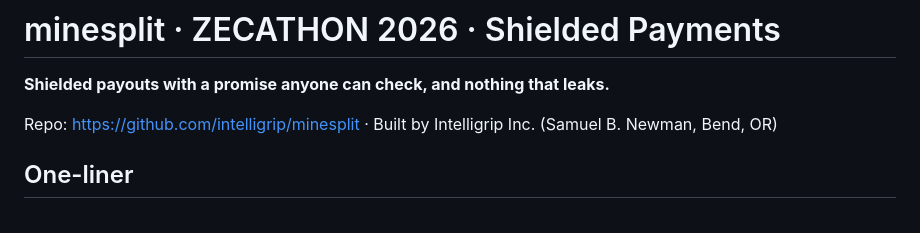
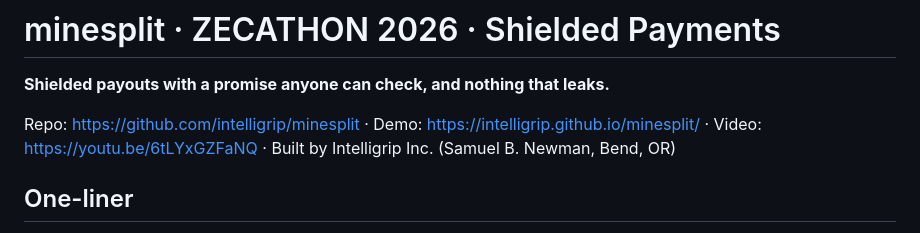
Before and after one commit to intelligrip/minesplit, a Markdown page: SUBMISSION.md, the part around the change. Rendered like a GitHub page.

```diff
--- a/SUBMISSION.md
+++ b/SUBMISSION.md
@@ -2,7 +2,7 @@
 
 **Shielded payouts with a promise anyone can check, and nothing that leaks.**
 
-Repo: https://github.com/intelligrip/minesplit · Built by Intelligrip Inc. (Samuel B. Newman, Bend, OR)
+Repo: https://github.com/intelligrip/minesplit · Demo: https://intelligrip.github.io/minesplit/ · Video: https://youtu.be/6tLYxGZFaNQ · Built by Intelligrip Inc. (Samuel B. Newman, Bend, OR)
 
 ## One-liner
 
```
Also changed, not shown: README.md (+3 -0 lines).
